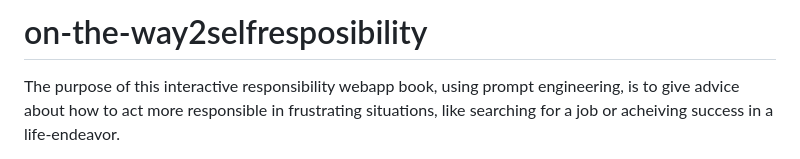
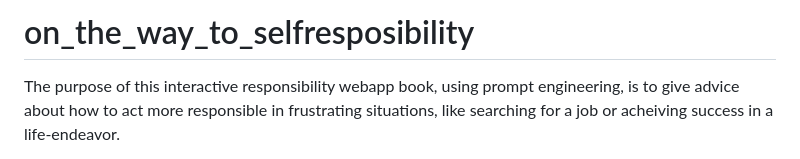
Before and after one commit to CodeSolutions2/on-the-way2selfresposibility, a Markdown page: README.md, the part around the change. Drawn GitHub-style.

```diff
--- a/README.md
+++ b/README.md
@@ -1,4 +1,4 @@
-# on-the-way2selfresposibility
+# on_the_way_to_selfresposibility
 
 The purpose of this interactive responsibility webapp book, using prompt engineering, is to give advice about how to act more responsible in frustrating situations, like searching for a job or acheiving success in a life-endeavor.
 - It explains different situations, and then gives suggestions for how to perceive and/or transform these situations into more logical and solveable situations.
```
